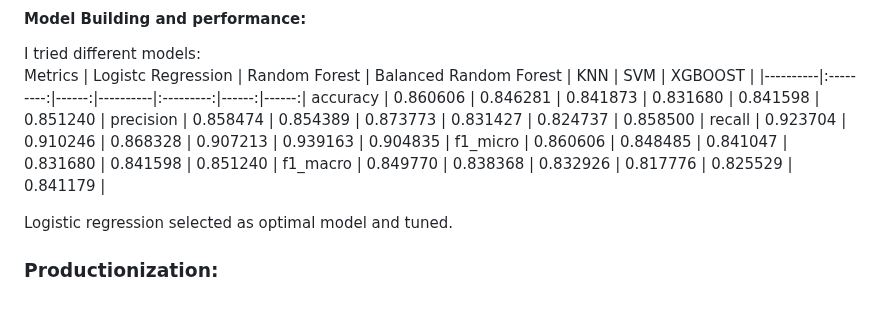
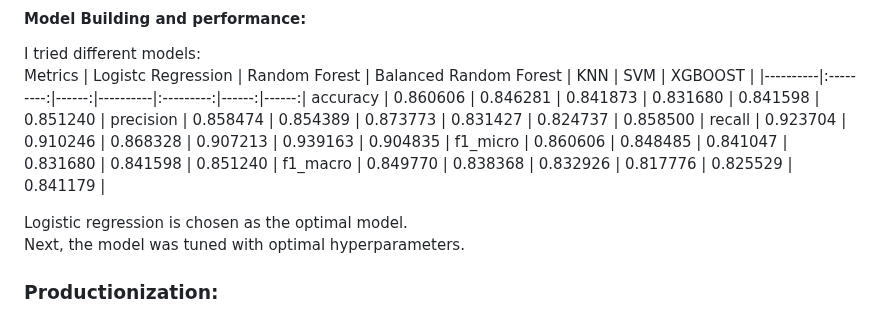
Before and after one commit to vvalmispild/Academic_Success_Rate_project, a Markdown page: README.md, the part around one of its changes. Drawn GitHub-style.

```diff
--- a/README.md
+++ b/README.md
@@ -24,7 +24,8 @@ recall	|  0.923704	| 0.910246 |	0.868328	| 0.907213	 | 0.939163 | 0.904835 |
 f1_micro |	0.860606	| 0.848485	 | 0.841047	| 0.831680	 | 0.841598 | 0.851240 |
 f1_macro |	0.849770	| 0.838368 |	0.832926	| 0.817776	 | 0.825529 | 0.841179 |
 
-Logistic regression selected as optimal model and tuned.
+Logistic regression is chosen as the optimal model. <br/>
+Next, the model was tuned with optimal hyperparameters.
 
 ### Productionization:
 To productionize the project, I created a Flask API endpoint that runs on a local web server by following the tutorial provided in the reference section. The endpoint receives input variables from a web application request and generates a forecasting estimate, which is then returned as output. To launch the web application, the command "$ python app.py" is executed, and the resulting GUI can be accessed by opening http://127.0.0.1:5000/ in a web browser. The GUI should resemble the one shown below.
```
Also changed, not shown: other parts of README.md (+1 -1 lines).
